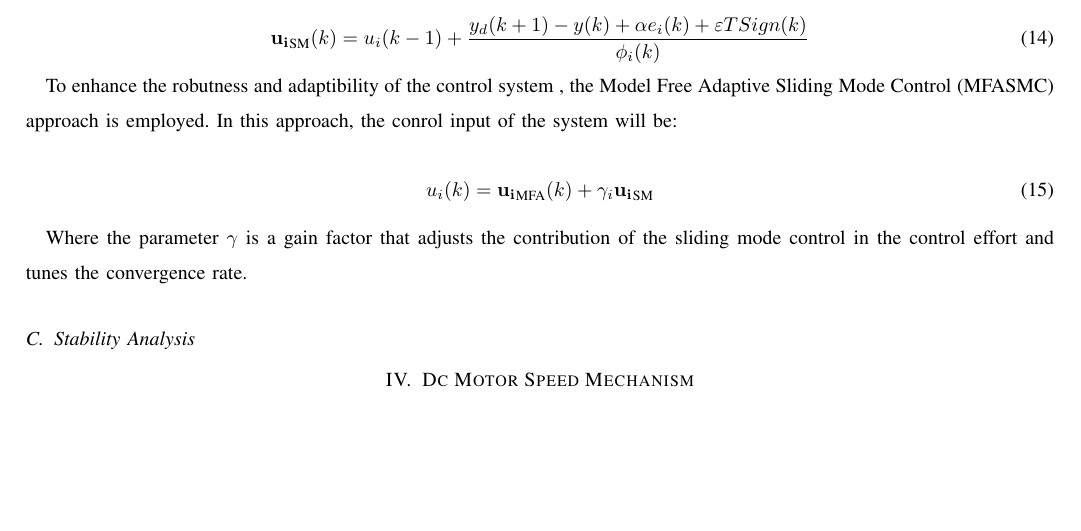
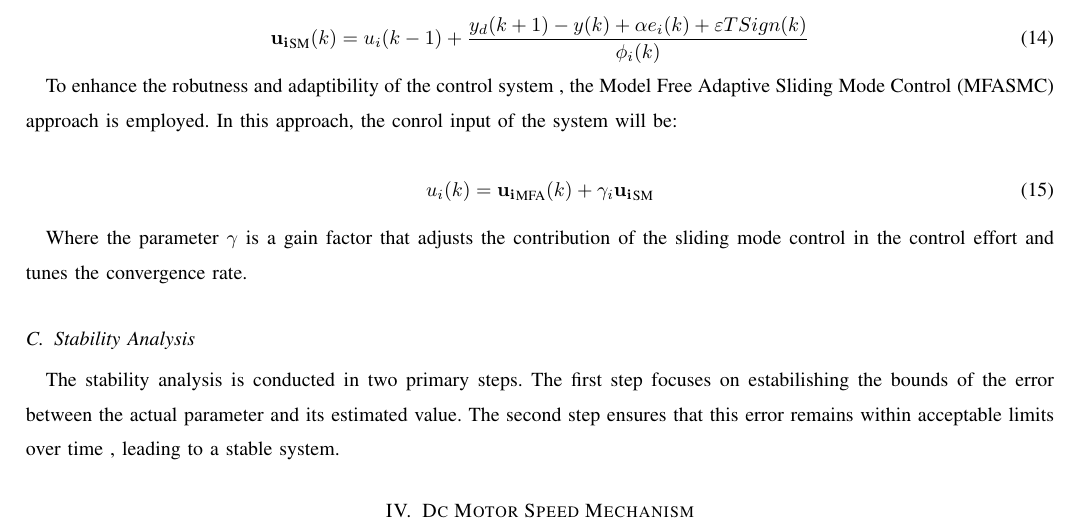
Before and after one commit to TonyBimenyi/First-Paper, a LaTeX paper (mfasmc.tex): part of page 5 of 5, cut so that both start at the same text, the shorter picture padded with empty space. Compiled offline with pdfLaTeX.

Commit message:
start the stability analysis

```diff
--- a/mfasmc.tex
+++ b/mfasmc.tex
@@ -228,6 +228,9 @@ Where the parameter \(\gamma\) is a gain factor that adjusts the contribution of
 
 \subsection{Stability Analysis}
 
+The stability analysis is conducted in two primary steps. The first step focuses on estabilishing the bounds of the error between the actual parameter and its estimated value. The second step ensures that this error remains within acceptable limits over time , leading to a stable system.
+
+
 \section{Dc Motor Speed Mechanism}
 
 \end{document}
```
Also changed, not shown: mfasmc.pdf, 3 other files.
